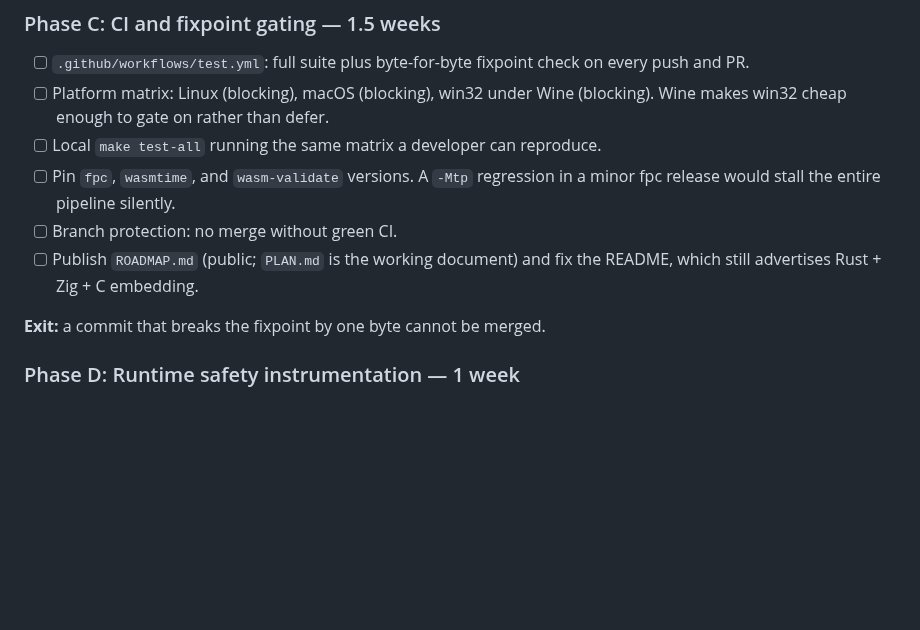
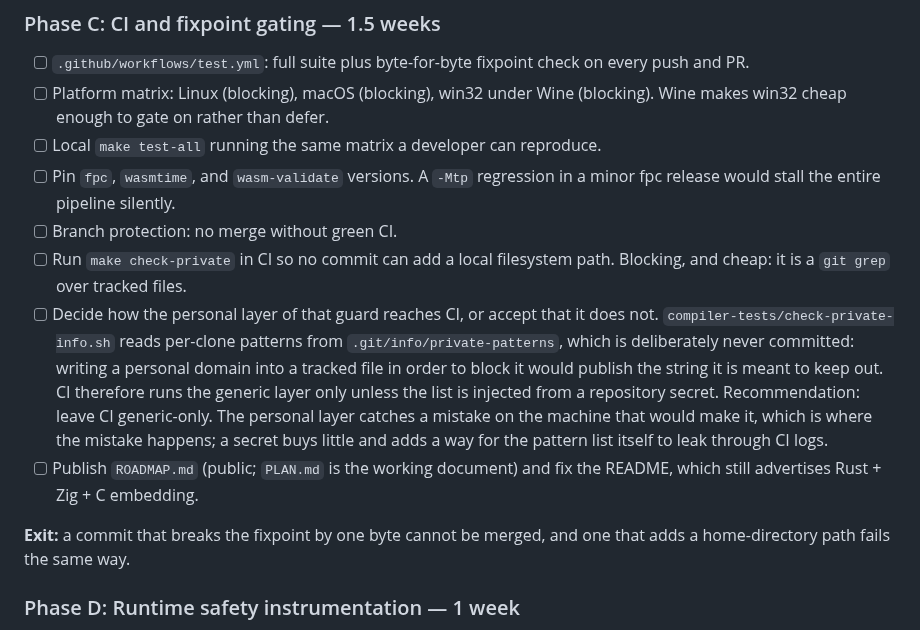
Before and after one commit to OrangeTide/compact-pascal, a Markdown page: PLAN.md, the part around the change. GitHub-like rendering; blank space fills up the shorter version.

Commit message:
PLAN: wire check-private into Phase C
Two work items. The first runs make check-private in CI as a blocking
check, so no commit can add a home-directory path. It is a git grep over
tracked files, so it costs nothing next to the fixpoint check already
running there.

The second is a decision the phase has to make rather than a task: the
guard's personal layer reads patterns from .git/info/private-patterns,
which is never committed, because writing a personal domain into a
tracked file in order to block it would publish the string it is meant
to keep out. CI therefore sees the generic layer only unless the list
arrives from a repository secret.

Recorded a recommendation to leave CI generic-only. The personal layer
catches a mistake on the machine that would make it, which is where the
mistake happens. Routing it through a secret buys little and adds a path
for the pattern list to leak through CI logs, which inverts the point.

Phase C's exit criterion now covers both: a commit that breaks the
fixpoint by one byte cannot merge, and neither can one that adds a
home-directory path.

```diff
--- a/PLAN.md
+++ b/PLAN.md
@@ -1130,10 +1130,23 @@ week three.
 - [ ] Pin `fpc`, `wasmtime`, and `wasm-validate` versions. A `-Mtp` regression
       in a minor fpc release would stall the entire pipeline silently.
 - [ ] Branch protection: no merge without green CI.
+- [ ] Run `make check-private` in CI so no commit can add a local filesystem
+      path. Blocking, and cheap: it is a `git grep` over tracked files.
+- [ ] Decide how the personal layer of that guard reaches CI, or accept that
+      it does not. `compiler-tests/check-private-info.sh` reads per-clone
+      patterns from `.git/info/private-patterns`, which is deliberately never
+      committed: writing a personal domain into a tracked file in order to
+      block it would publish the string it is meant to keep out. CI therefore
+      runs the generic layer only unless the list is injected from a repository
+      secret. Recommendation: leave CI generic-only. The personal layer catches
+      a mistake on the machine that would make it, which is where the mistake
+      happens; a secret buys little and adds a way for the pattern list itself
+      to leak through CI logs.
 - [ ] Publish `ROADMAP.md` (public; `PLAN.md` is the working document) and fix
       the README, which still advertises Rust + Zig + C embedding.
 
-**Exit:** a commit that breaks the fixpoint by one byte cannot be merged.
+**Exit:** a commit that breaks the fixpoint by one byte cannot be merged, and
+one that adds a home-directory path fails the same way.
 
 ### Phase D: Runtime safety instrumentation — 1 week
 
```
